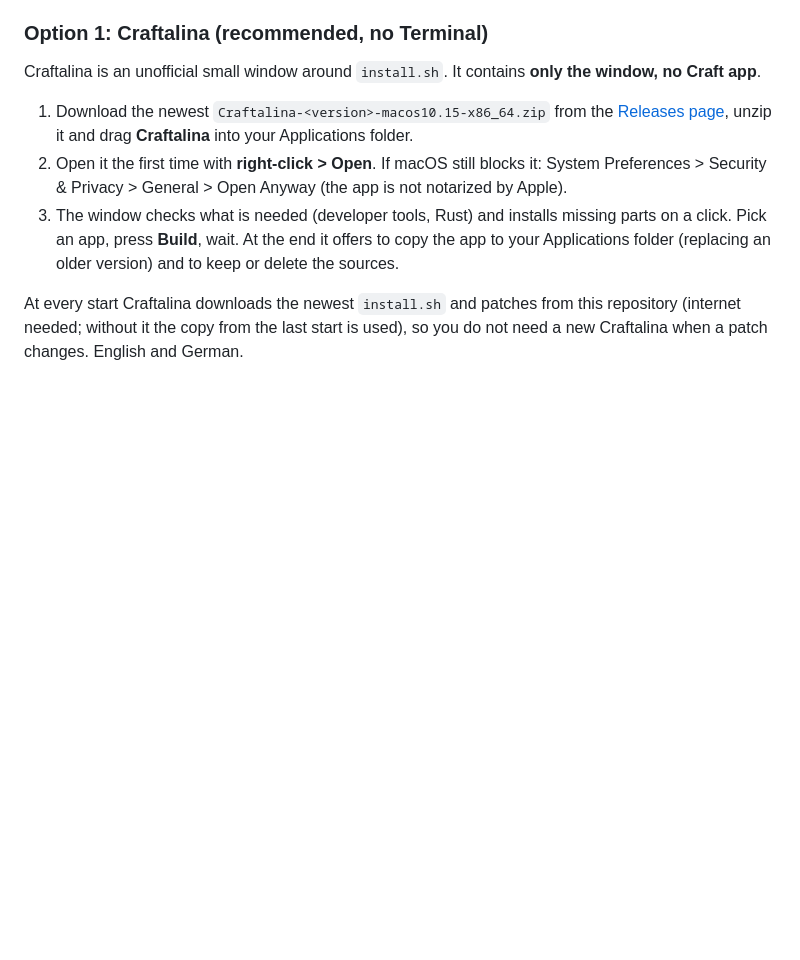
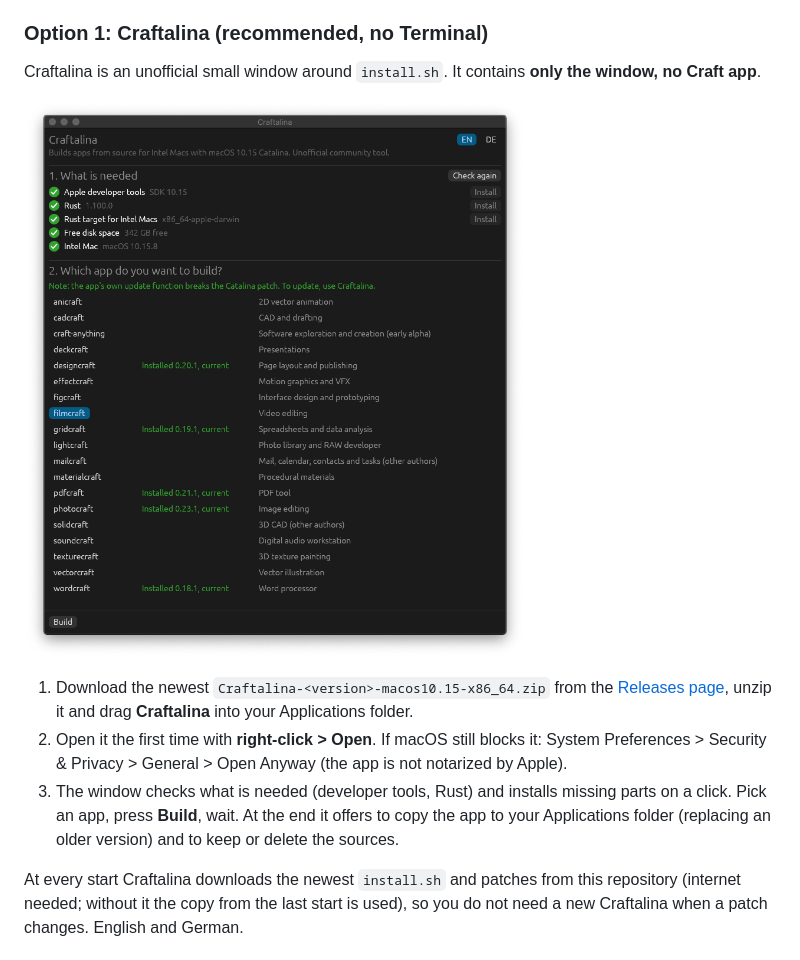
Before and after one commit to sudo-mk-sandwich/craft-catalina, a Markdown page: README.md, the part around the change. GitHub-like rendering; pictures changed too: docs/craftalina.png (added); blank space fills up the shorter version.

```diff
--- a/README.md
+++ b/README.md
@@ -19,6 +19,8 @@ The first build of an app takes a long time (30 minutes or more); one app is bui
 
 Craftalina is an unofficial small window around `install.sh`. It contains **only the window, no Craft
 app**.
+
+![Craftalina: checks what is needed and lists the apps, with installed versions marked](docs/craftalina.png)
 
 1. Download the newest `Craftalina-<version>-macos10.15-x86_64.zip` from the
    [Releases page](https://github.com/sudo-mk-sandwich/craft-catalina/releases), unzip it and drag
```
Also changed, not shown: 1 other file.
